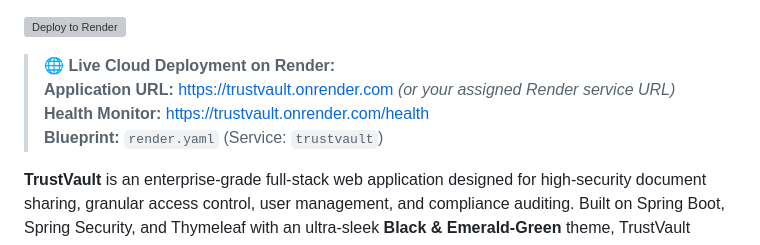
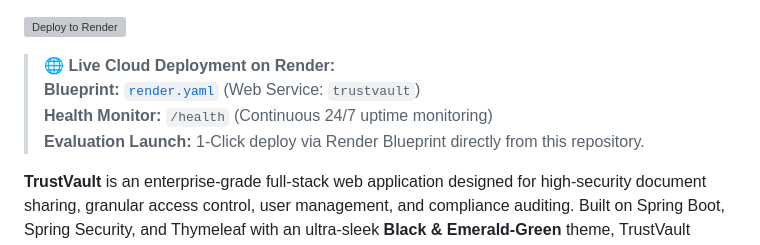
Before and after one commit to BandiKoteswaraRao/TrustVault, a Markdown page: README.md, the part around one of its changes. GitHub-like rendering; grey boxes are pictures that could not be loaded.

```diff
--- a/README.md
+++ b/README.md
@@ -11,9 +11,9 @@
 [![Deploy to Render](https://render.com/images/deploy-to-render-button.svg)](https://render.com/deploy?repo=https://github.com/BandiKoteswaraRao/TrustVault)
 
 > 🌐 **Live Cloud Deployment on Render:**
-> **Application URL:** [https://trustvault.onrender.com](https://trustvault.onrender.com) *(or your assigned Render service URL)*
-> **Health Monitor:** [https://trustvault.onrender.com/health](https://trustvault.onrender.com/health)
-> **Blueprint:** `render.yaml` (Service: `trustvault`)
+> **Blueprint:** [`render.yaml`](render.yaml) (Web Service: `trustvault`)
+> **Health Monitor:** `/health` (Continuous 24/7 uptime monitoring)
+> **Evaluation Launch:** 1-Click deploy via Render Blueprint directly from this repository.
 
 **TrustVault** is an enterprise-grade full-stack web application designed for high-security document sharing, granular access control, user management, and compliance auditing. Built on Spring Boot, Spring Security, and Thymeleaf with an ultra-sleek **Black & Emerald-Green** theme, TrustVault guarantees strict server-side authorization on every operation, eliminates Insecure Direct Object References (IDOR), connects seamlessly with **Supabase PostgreSQL & Private Storage** (with zero-config local fallback), and seals every security event inside a **tamper-evident SHA-256 cryptographic hash chain** with real-time verification.
 
```
Also changed, not shown: other parts of README.md (+1 -1 lines), DATABASE.md (+1 -1 lines), DEMO_SCRIPT.md (+23 -8 lines).
